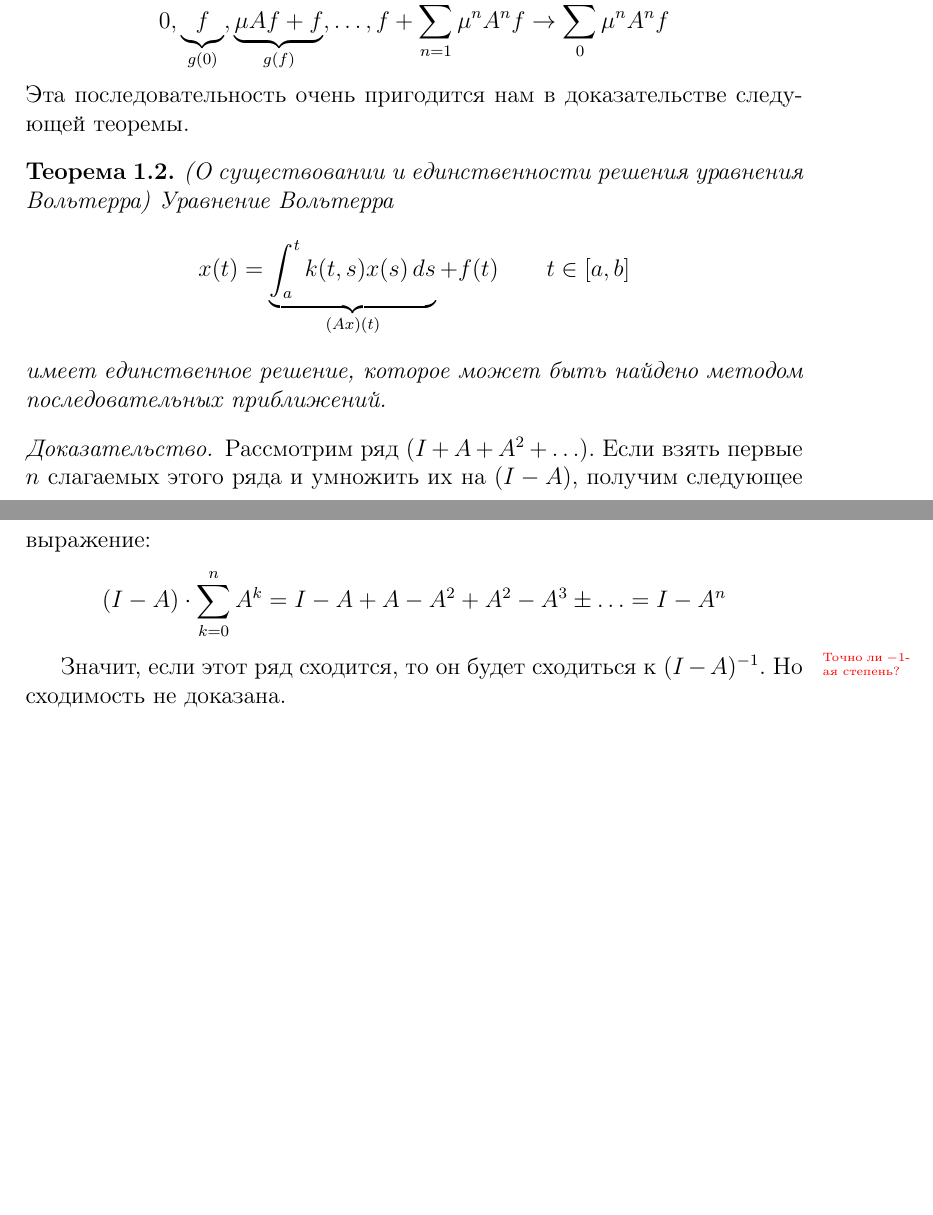
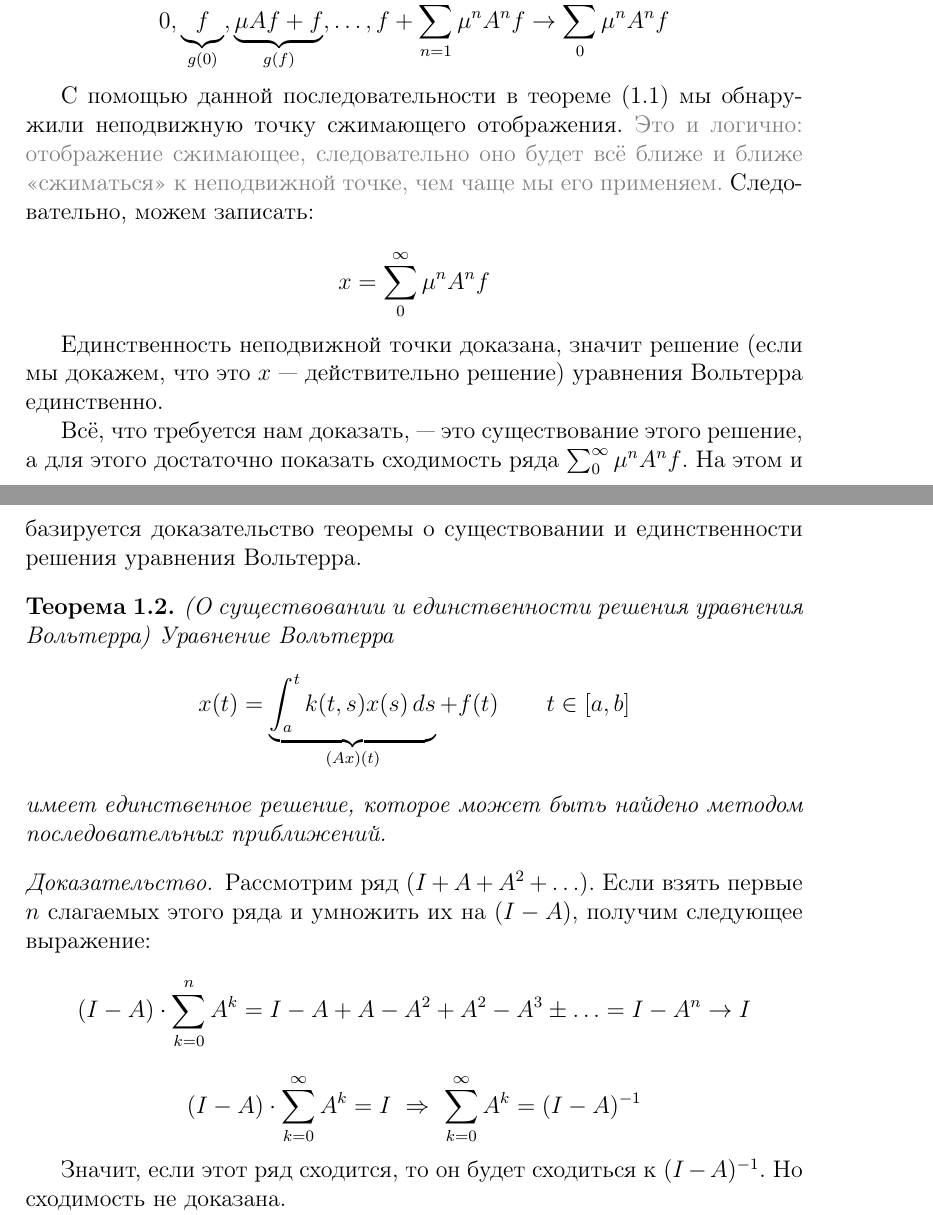
Before and after one commit to FrostUser/NSU-FA, a LaTeX document (Chapters/Chapter-8.tex): two parts of pages 4 and 5 of 6 before the commit and two parts of pages 4 and 5 of 7 after it, joined at a grey line, cut so that both start at the same text, the shorter picture padded with empty space. Compiled offline with pdfLaTeX.

Commit message:
Дописал док-во теоремы о существовании и единственности решения уравнения Вольтерра. Теперь всё ясно, няшно и понятно.

```diff
--- a/Chapters/Chapter-8.tex
+++ b/Chapters/Chapter-8.tex
@@ -146,7 +146,14 @@
 		из теоремы (\ref{th:CompFunc}) о стационарной точке для сжимающего отображения.
 
 		$$0, \underbrace{f}_{g(0)}, \underbrace{\mu Af + f}_{g(f)}, \ldots, f + \sum_{n=1}^N \mu^nA^nf \rightarrow \sum_0^{\infty} \mu^nA^n f$$
-		Эта последовательность очень пригодится нам в доказательстве следующей теоремы.
+
+		С помощью данной последовательности в теореме (\ref{th:CompFunc}) мы обнаружили неподвижную точку сжимающего отображения. {\color{gray} Это и логично: отображение сжимающее, следовательно оно будет всё ближе и ближе <<сжиматься>> к неподвижной точке, чем чаще мы его применяем.} Следовательно, можем записать:
+
+		$$x = \sum_0^{\infty} \mu^nA^n f$$
+
+		Единственность неподвижной точки доказана, значит решение (если мы докажем, что это $x$ --- действительно решение) уравнения Вольтерра единственно.
+
+		Всё, что требуется нам доказать, --- это существование этого решение, а для этого достаточно показать сходимость ряда $\sum_0^{\infty} \mu^nA^n f$. На этом и базируется доказательство теоремы о существовании и единственности решения уравнения Вольтерра.
 
 		\begin{theorem}
 			(О существовании и единственности решения уравнения Вольтерра)
@@ -158,9 +165,9 @@
 		\begin{proof}
 			Рассмотрим ряд ($I + A + A^2 + \ldots$). Если взять первые $n$ слагаемых этого ряда и умножить их на $(I - A)$,
 			получим следующее выражение:
-			$$(I-A) \cdot \sum_{k=0}^n A^k = I - A + A - A^2 + A^2 - A^3 \pm\ldots = I - A^n$$
+			$$(I-A) \cdot \sum_{k=0}^n A^k = I - A + A - A^2 + A^2 - A^3 \pm\ldots = I - A^n \rightarrow I$$
+			$$(I-A) \cdot \sum_{k=0}^\infty A^k = I ~ \Rightarrow ~ \sum_{k=0}^\infty A^k = (I-A)^{-1}$$
 
-			\todo{Точно ли $-1$-ая степень?}
 			Значит, если этот ряд сходится, то он будет сходиться к $(I - A)^{-1}$. Но сходимость не доказана.
 
 			Оператор $(Ax)(t)$ можно рассматривать как скалярное произведение в $\mathbb{L}_2$. Тогда, из неравенства Шварца:
```
Also changed, not shown: Chapters/Chapter-8.tex (15 more changed lines).
